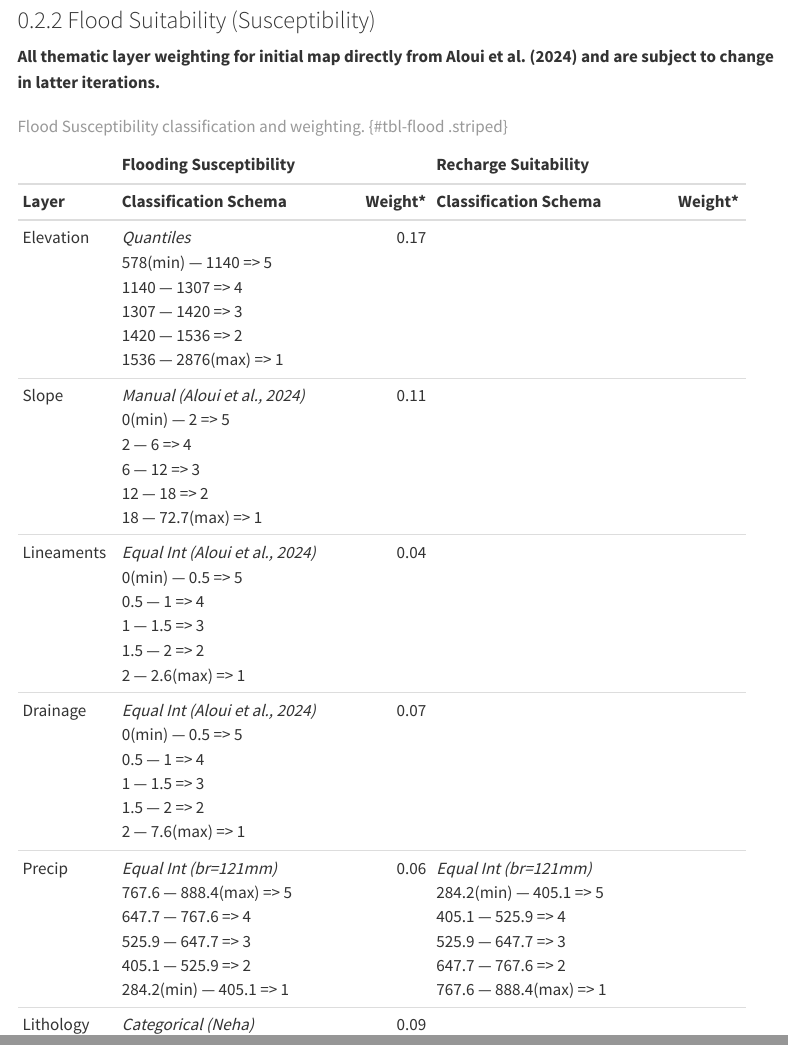
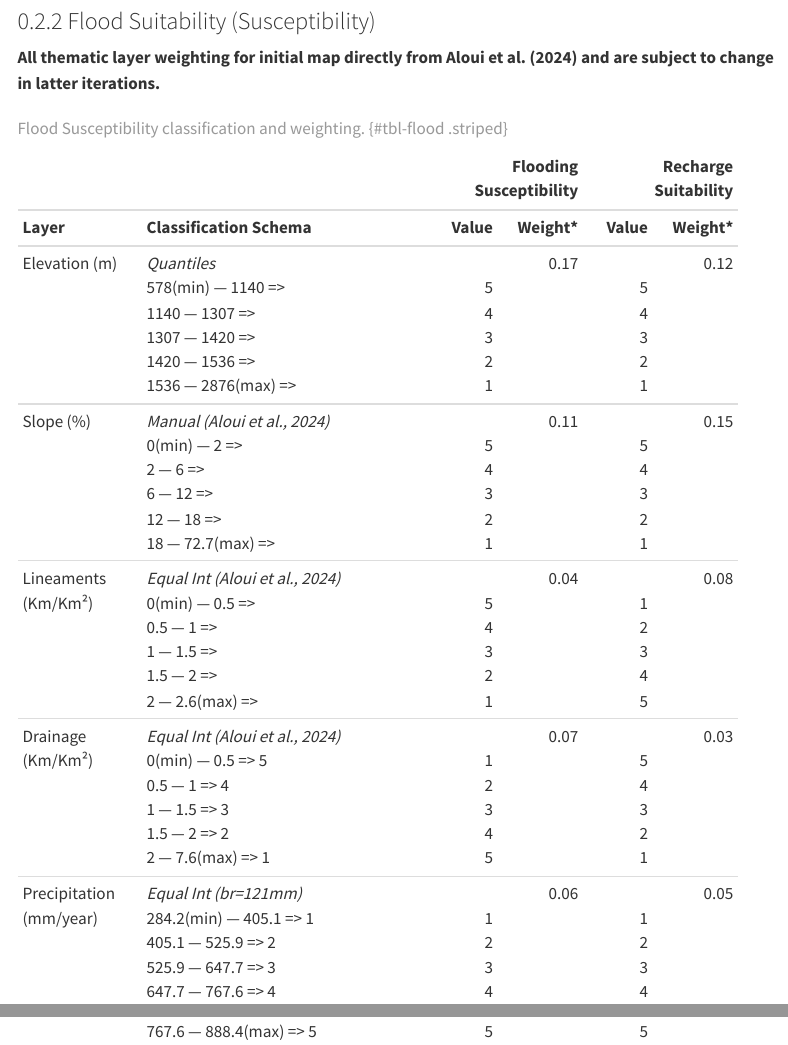
Before and after one commit to travisz09/SanPedro_Flood-MAR, a Quarto document (index.qmd): the page in a window 1100 px wide, from 17350 px down before the commit and from 17500 px down after it, so that both start at the same text, and a second part further down, joined at a grey line. Rendered offline with R 4.5, knitr and Pandoc in place of Quarto, with nearby package versions; menus at the side of the page are left out; long lines of code are wrapped.

Commit message:
Recalculate Flood Susceptibility
Update litho-classified and flood susceptibility images. Update classifications and weights table (table 4)

```diff
--- a/index.qmd
+++ b/index.qmd
@@ -327,44 +327,3 @@ Following extraction from GEE. LULC was classified from 1-5 according to @tbl-lu
 
 **All thematic layer weighting for initial map directly from @aloui2024 and are subject to change in latter iterations.**
 
-+-----------+--------------------------------------+-----------+--------------------------+
-|           |Flooding Susceptibility               |Recharge Suitability                  |
-+-----------+-----------------------------+--------+-----------------------------+--------+
-| Layer     | Classification Schema       | Weight*| Classification Schema       | Weight*|
-+:==========+:============================+=======:+:============================+=======:+
-|Elevation  | *Quantiles* <br>            |   0.17 |                             |        |
-|           | 578(min) — 1140 => 5 <br>   |        |                             |        |
-|           | 1140 — 1307 => 4 <br>       |        |                             |        |
-|           | 1307 — 1420 => 3 <br>       |        |                             |        |
-|           | 1420 — 1536 => 2 <br>       |        |                             |        |
-|           | 1536 — 2876(max) => 1 <br>  |        |                             |        |
-+-----------+-----------------------------+--------+-----------------------------+--------+
-|Slope      | *Manual [@aloui2024]* <br>  |   0.11 |                             |        |
-|           | 0(min) — 2 => 5 <br>        |        |                             |        |
-|           | 2 — 6 => 4 <br>             |        |                             |        |
-|           | 6 — 12 => 3 <br>            |        |                             |        |
-|           | 12 — 18 => 2 <br>           |        |                             |        |
-|           | 18 — 72.7(max) => 1 <br>    |        |                             |        |
-+-----------+-----------------------------+--------+-----------------------------+--------+
-|Lineaments | *Equal Int [@aloui2024]*<br>|   0.04 |                             |        |
-|           | 0(min) — 0.5 => 5 <br>      |        |                             |        |
-|           | 0.5 — 1 => 4 <br>           |        |                             |        |
-|           | 1 — 1.5 => 3 <br>           |        |                             |        |
-|           | 1.5 — 2 => 2 <br>           |        |                             |        |
-|           | 2 — 2.6(max) => 1 <br>      |        |                             |        |
-+-----------+-----------------------------+--------+-----------------------------+--------+
-|Drainage   | *Equal Int [@aloui2024]*<br>|   0.07 |                             |        |
-|           | 0(min) — 0.5 => 5 <br>      |        |                             |        |
-|           | 0.5 — 1 => 4 <br>           |        |                             |        |
-|           | 1 — 1.5 => 3 <br>           |        |                             |        |
-|           | 1.5 — 2 => 2 <br>           |        |                             |        |
-|           | 2 — 7.6(max) => 1 <br>      |        |                             |        |
-+-----------+-----------------------------+--------+-----------------------------+--------+
-|Precip     | *Equal Int (br=121mm)* <br> |   0.06 | *Equal Int (br=121mm)* <br> |        |
-|           | 767.6 — 888.4(max) => 5 <br>|        | 284.2(min) — 405.1 => 5 <br>|        |
-|           | 647.7 — 767.6 => 4 <br>     |        | 405.1 — 525.9 => 4 <br>     |        |
-|           | 525.9 — 647.7 => 3 <br>     |        | 525.9 — 647.7 => 3 <br>     |        |
-|           | 405.1 — 525.9 => 2 <br>     |        | 647.7 — 767.6 => 2 <br>     |        |
-|           | 284.2(min) — 405.1 => 1 <br>|        | 767.6 — 888.4(max) => 1 <br>|        |
-+-----------+-----------------------------+--------+-----------------------------+--------+
-|Lithology  | *Categorical (Neha)* <br>   |   0.09 |                             |        |
@@ -385,0 +331,39 @@ Following extraction from GEE. LULC was classified from 1-5 according to @tbl-lu
+|             |                                |Flooding         | Recharge        |
+|             |                                |Susceptibility   | Suitability     |
++-------------+--------------------------------+-------+---------+-------+---------+
+| Layer       | Classification Schema          | Value | Weight* | Value | Weight* |
++:============+:===============================+======:+========:+======:+========:+
+|Elevation    | *Quantiles* <br>               | <br>  | 0.17    | <br>  | 0.12    |
+| (m)         | 578(min) — 1140 => <br>        | 5 <br>|         | 5 <br>|         |
+|             | 1140 — 1307 => <br>            | 4 <br>|         | 4 <br>|         |
+|             | 1307 — 1420 => <br>            | 3 <br>|         | 3 <br>|         |
+|             | 1420 — 1536 => <br>            | 2 <br>|         | 2 <br>|         |
+|             | 1536 — 2876(max) => <br>       | 1 <br>|         | 1 <br>|         |
++-------------+--------------------------------+-------+---------+-------+---------+
+|Slope        | *Manual [@aloui2024]* <br>     | <br>  | 0.11    | <br>  | 0.15    |
+| (%)         | 0(min) — 2 => <br>             | 5 <br>|         | 5 <br>|         |
+|             | 2 — 6 => <br>                  | 4 <br>|         | 4 <br>|         |
+|             | 6 — 12 => <br>                 | 3 <br>|         | 3 <br>|         |
+|             | 12 — 18 => <br>                | 2 <br>|         | 2 <br>|         |
+|             | 18 — 72.7(max) => <br>         | 1 <br>|         | 1 <br>|         |
++-------------+--------------------------------+-------+---------+-------+---------+
+|Lineaments   | *Equal Int [@aloui2024]*<br>   | <br>  | 0.04    | <br>  | 0.08    |
+| (Km/Km²)    | 0(min) — 0.5 => <br>           | 5 <br>|         | 1 <br>|         |
+|             | 0.5 — 1 => <br>                | 4 <br>|         | 2 <br>|         |
+|             | 1 — 1.5 => <br>                | 3 <br>|         | 3 <br>|         |
+|             | 1.5 — 2 => <br>                | 2 <br>|         | 4 <br>|         |
+|             | 2 — 2.6(max) => <br>           | 1 <br>|         | 5 <br>|         |
++-------------+--------------------------------+-------+---------+-------+---------+
+|Drainage     | *Equal Int [@aloui2024]*<br>   | <br>  | 0.07    | <br>  | 0.03    |
+| (Km/Km²)    | 0(min) — 0.5 => 5 <br>         | 1 <br>|         | 5 <br>|         |
+|             | 0.5 — 1 => 4 <br>              | 2 <br>|         | 4 <br>|         |
+|             | 1 — 1.5 => 3 <br>              | 3 <br>|         | 3 <br>|         |
+|             | 1.5 — 2 => 2 <br>              | 4 <br>|         | 2 <br>|         |
+|             | 2 — 7.6(max) => 1 <br>         | 5 <br>|         | 1 <br>|         |
++-------------+--------------------------------+-------+---------+-------+---------+
+|Precipitation| *Equal Int (br=121mm)* <br>    | <br>  | 0.06    | <br>  | 0.05    |
+| (mm/year)   | 284.2(min) — 405.1 => 1 <br>   | 1 <br>|         | 1 <br>|         |
+|             | 405.1 — 525.9 => 2 <br>        | 2 <br>|         | 2 <br>|         |
+|             | 525.9 — 647.7 => 3 <br>        | 3 <br>|         | 3 <br>|         |
+|             | 647.7 — 767.6 => 4 <br>        | 4 <br>|         | 4 <br>|         |
+|             | 767.6 — 888.4(max) => 5 <br>   | 5 <br>|         | 5 <br>|         |
```
Also changed, not shown: images/SanPedro_FloodSusceptibility.png, images/SanPedro_LithoClassified.png, index.qmd (82 more changed lines), 4 other files.
